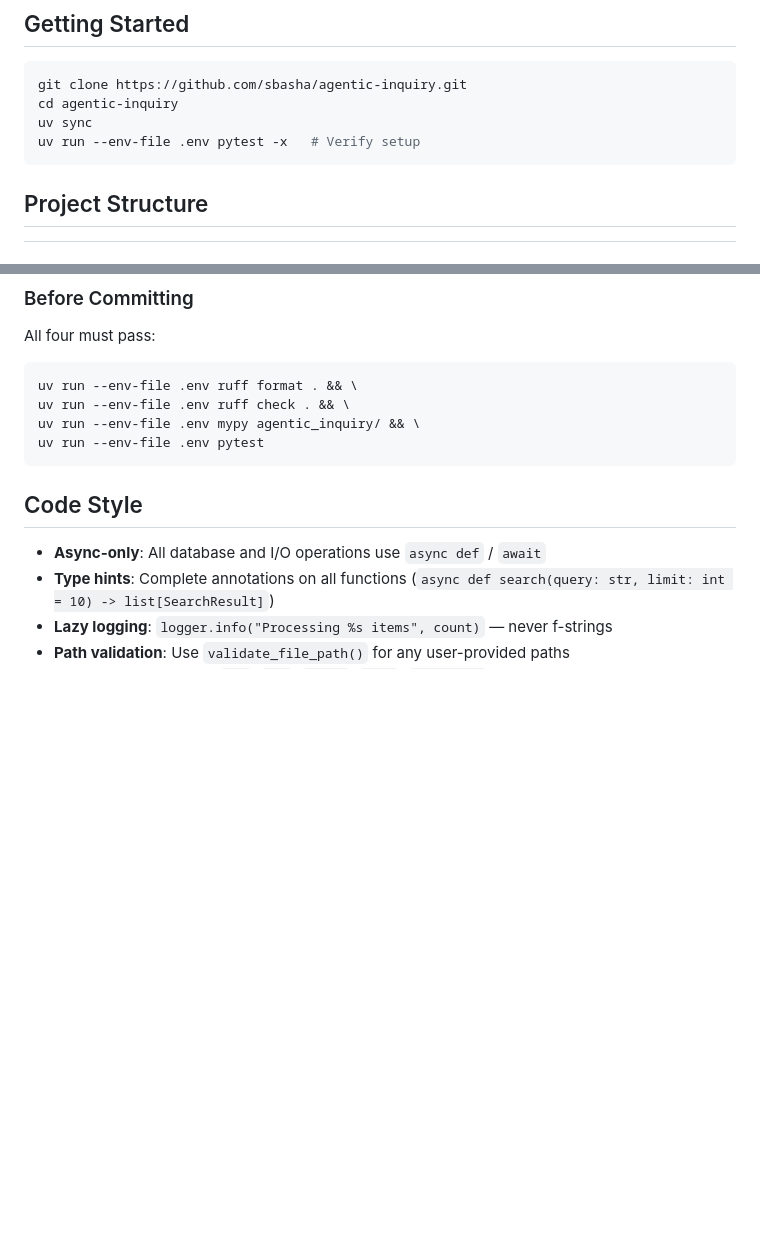
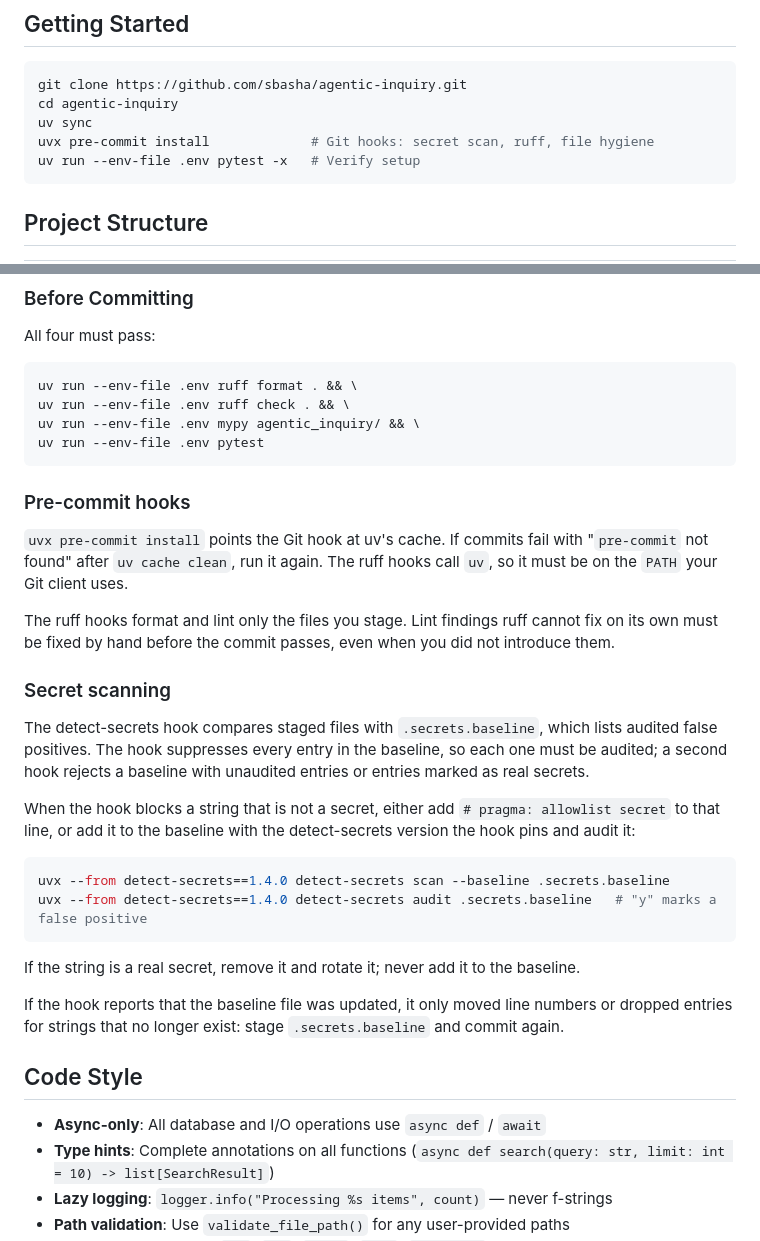
Before and after one commit to Sbasha/agentic-inquiry, a Markdown page: CONTRIBUTING.md, 2 parts joined by grey strips. GitHub-like rendering; blank space fills up the shorter version.

Commit message:
docs(contributing): install the pre-commit hooks during setup
Getting Started now runs `uvx pre-commit install`. A new section covers
the hooks' dependency on uv and how to handle a secret-scan false
positive or a baseline line-number update.

````diff
--- a/CONTRIBUTING.md
+++ b/CONTRIBUTING.md
@@ -6,6 +6,7 @@
 git clone https://github.com/sbasha/agentic-inquiry.git
 cd agentic-inquiry
 uv sync
+uvx pre-commit install             # Git hooks: secret scan, ruff, file hygiene
 uv run --env-file .env pytest -x   # Verify setup
 ```
 
@@ -41,6 +42,39 @@ uv run --env-file .env ruff check . && \
 uv run --env-file .env mypy agentic_inquiry/ && \
 uv run --env-file .env pytest
 ```
+
+### Pre-commit hooks
+
+`uvx pre-commit install` points the Git hook at uv's cache. If commits fail
+with "`pre-commit` not found" after `uv cache clean`, run it again. The ruff
+hooks call `uv`, so it must be on the `PATH` your Git client uses.
+
+The ruff hooks format and lint only the files you stage. Lint findings ruff
+cannot fix on its own must be fixed by hand before the commit passes, even when
+you did not introduce them.
+
+### Secret scanning
+
+The detect-secrets hook compares staged files with `.secrets.baseline`, which
+lists audited false positives. The hook suppresses every entry in the baseline,
+so each one must be audited; a second hook rejects a baseline with unaudited
+entries or entries marked as real secrets.
+
+When the hook blocks a string that is not a secret, either add
+`# pragma: allowlist secret` to that line, or add it to the baseline with the
+detect-secrets version the hook pins and audit it:
+
+```bash
+uvx --from detect-secrets==1.4.0 detect-secrets scan --baseline .secrets.baseline
+uvx --from detect-secrets==1.4.0 detect-secrets audit .secrets.baseline   # "y" marks a false positive
+```
+
+If the string is a real secret, remove it and rotate it; never add it to the
+baseline.
+
+If the hook reports that the baseline file was updated, it only moved line
+numbers or dropped entries for strings that no longer exist: stage
+`.secrets.baseline` and commit again.
 
 ## Code Style
 
````
